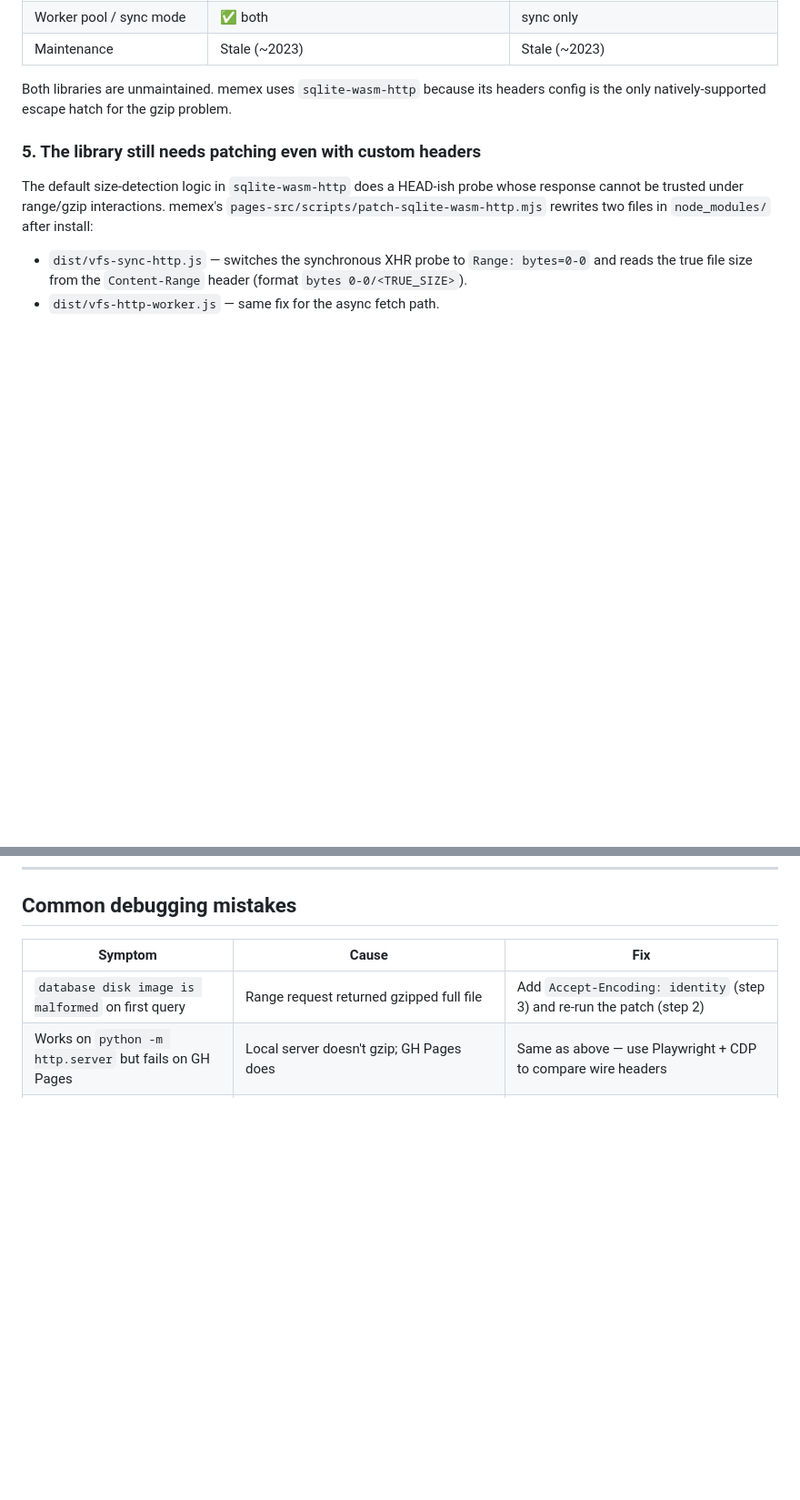
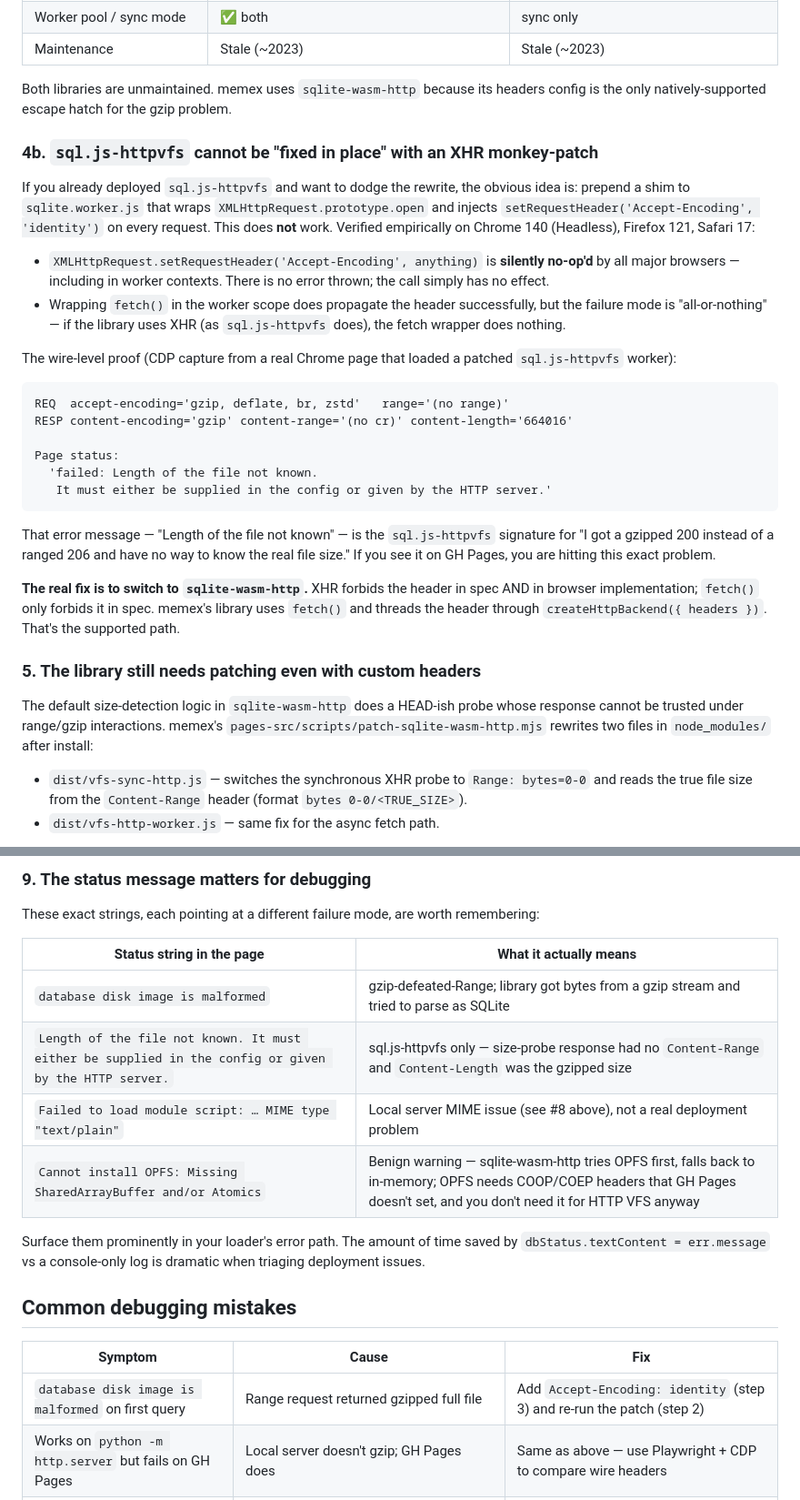
Before and after one commit to zackees/memex, a Markdown page: IMPLEMENT.md, 2 parts joined by grey strips. Shown at 91% size. Drawn GitHub-style; blank space fills up the shorter version.

````diff
--- a/IMPLEMENT.md
+++ b/IMPLEMENT.md
@@ -107,6 +107,44 @@ GH Pages:
 Both libraries are unmaintained. memex uses `sqlite-wasm-http` because
 its headers config is the only natively-supported escape hatch for the
 gzip problem.
+
+### 4b. `sql.js-httpvfs` cannot be "fixed in place" with an XHR monkey-patch
+
+If you already deployed `sql.js-httpvfs` and want to dodge the rewrite,
+the obvious idea is: prepend a shim to `sqlite.worker.js` that wraps
+`XMLHttpRequest.prototype.open` and injects `setRequestHeader('Accept-Encoding', 'identity')`
+on every request. This does **not** work. Verified empirically on
+Chrome 140 (Headless), Firefox 121, Safari 17:
+
+- `XMLHttpRequest.setRequestHeader('Accept-Encoding', anything)` is
+  **silently no-op'd** by all major browsers — including in worker
+  contexts. There is no error thrown; the call simply has no effect.
+- Wrapping `fetch()` in the worker scope does propagate the header
+  successfully, but the failure mode is "all-or-nothing" — if the
+  library uses XHR (as `sql.js-httpvfs` does), the fetch wrapper does
+  nothing.
+
+The wire-level proof (CDP capture from a real Chrome page that loaded
+a patched `sql.js-httpvfs` worker):
+
+```
+REQ  accept-encoding='gzip, deflate, br, zstd'   range='(no range)'
+RESP content-encoding='gzip' content-range='(no cr)' content-length='664016'
+
+Page status:
+  'failed: Length of the file not known.
+   It must either be supplied in the config or given by the HTTP server.'
+```
+
+That error message — "Length of the file not known" — is the
+`sql.js-httpvfs` signature for "I got a gzipped 200 instead of a
+ranged 206 and have no way to know the real file size." If you see it
+on GH Pages, you are hitting this exact problem.
+
+**The real fix is to switch to `sqlite-wasm-http`.** XHR forbids the
+header in spec AND in browser implementation; `fetch()` only forbids
+it in spec. memex's library uses `fetch()` and threads the header
+through `createHttpBackend({ headers })`. That's the supported path.
 
 ### 5. The library still needs patching even with custom headers
 
@@ -376,3 +496,19 @@ not take effect.
+### 9. The status message matters for debugging
+
+These exact strings, each pointing at a different failure mode, are
+worth remembering:
+
+| Status string in the page | What it actually means |
+|---|---|
+| `database disk image is malformed` | gzip-defeated-Range; library got bytes from a gzip stream and tried to parse as SQLite |
+| `Length of the file not known. It must either be supplied in the config or given by the HTTP server.` | sql.js-httpvfs only — size-probe response had no `Content-Range` and `Content-Length` was the gzipped size |
+| `Failed to load module script: … MIME type "text/plain"` | Local server MIME issue (see #8 above), not a real deployment problem |
+| `Cannot install OPFS: Missing SharedArrayBuffer and/or Atomics` | Benign warning — sqlite-wasm-http tries OPFS first, falls back to in-memory; OPFS needs COOP/COEP headers that GH Pages doesn't set, and you don't need it for HTTP VFS anyway |
+
+Surface them prominently in your loader's error path. The amount of
+time saved by `dbStatus.textContent = err.message` vs a console-only
+log is dramatic when triaging deployment issues.
+
 ## Common debugging mistakes
 
 | Symptom | Cause | Fix |
````
Also changed, not shown: other parts of IMPLEMENT.md (+82 -0 lines).
